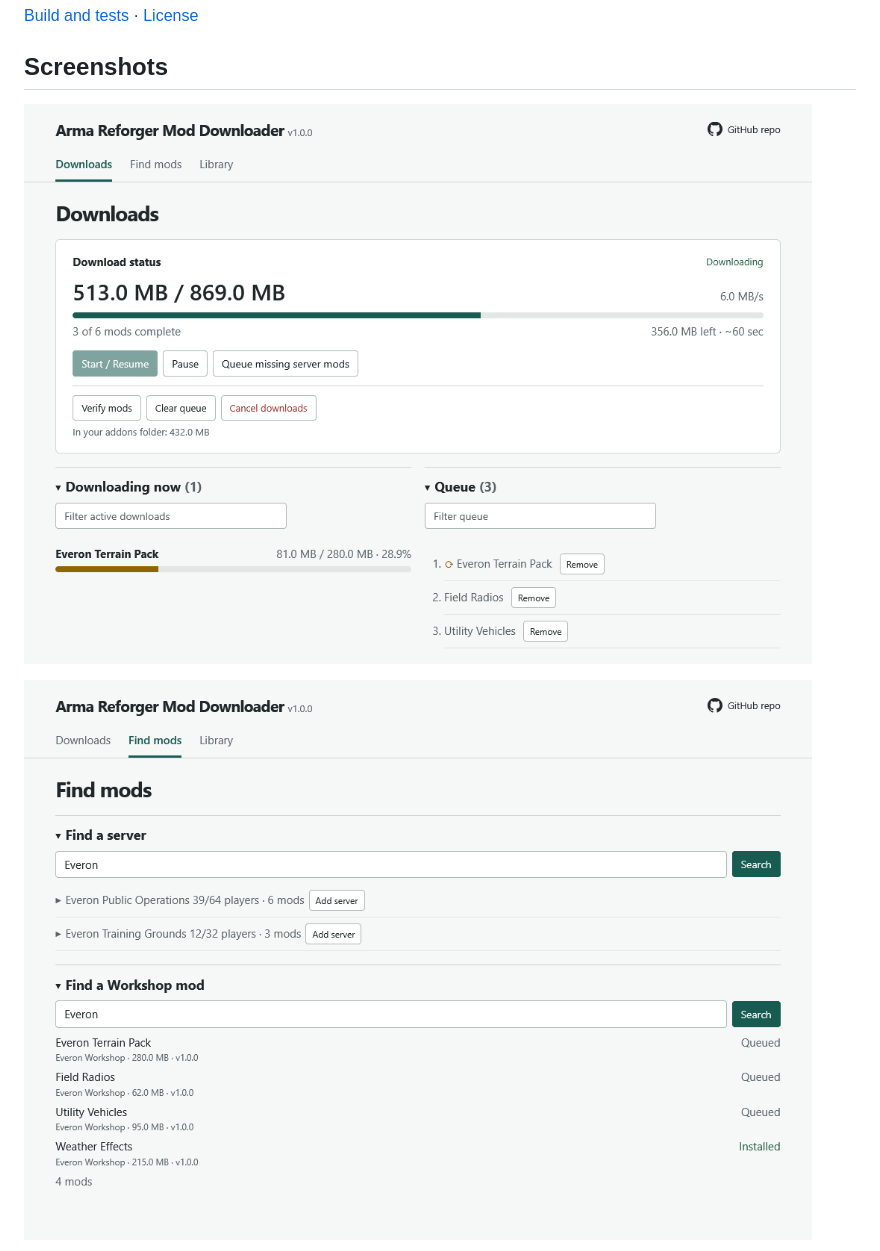
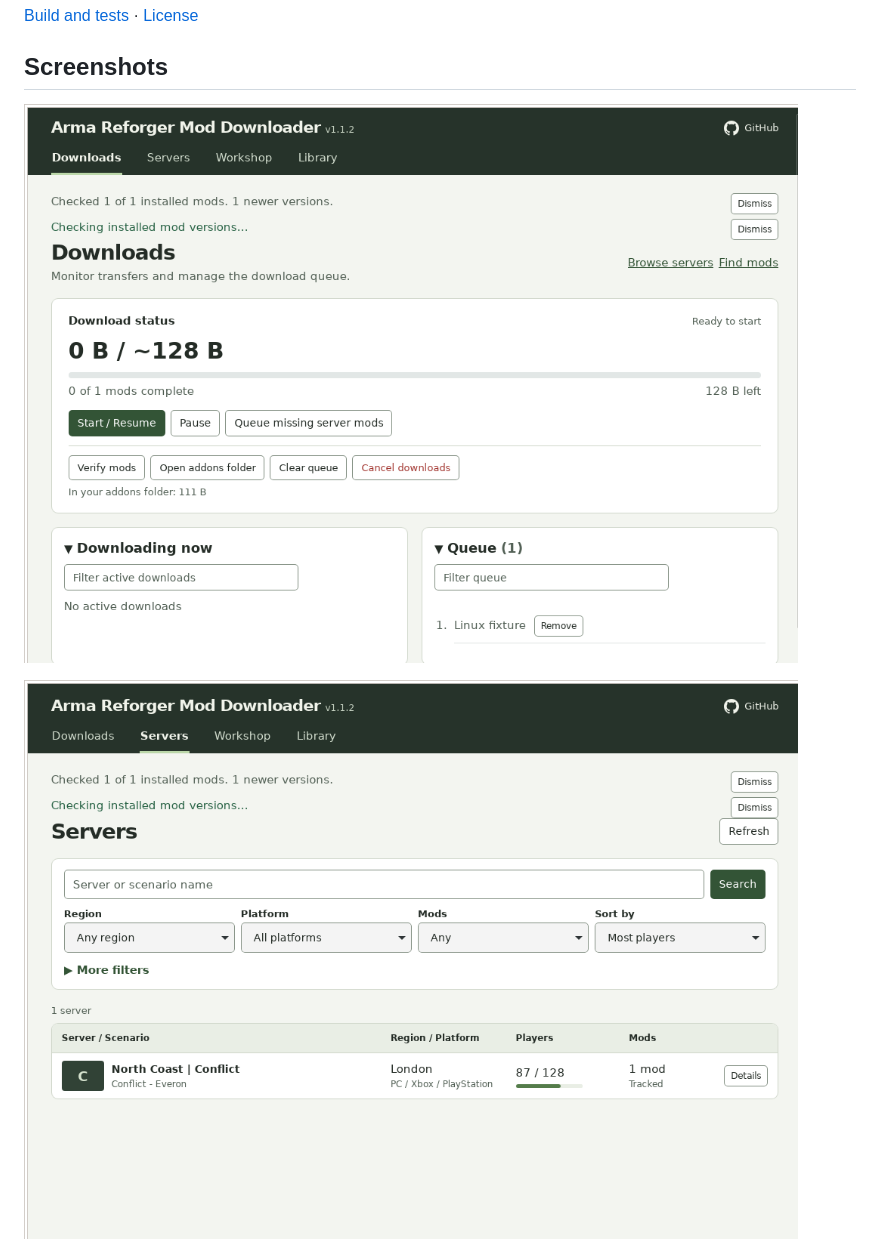
Before and after one commit to goranbalsic/arma-reforger-mod-downloader, a Markdown page: README.md, the part around one of its changes. Drawn GitHub-style; pictures changed too: docs/screenshots/discover.png, docs/screenshots/downloads.png, docs/screenshots/servers.png (added).

Commit message:
Refresh README screenshots

```diff
--- a/README.md
+++ b/README.md
@@ -34,5 +34,5 @@ On Linux, the desktop app finds the game's Steam Proton profile. Its default is
 
 ![Download progress, speed, and queued Workshop mods](docs/screenshots/downloads.png)
 
-![Search for Arma Reforger servers and Workshop mods](docs/screenshots/discover.png)
+![Live server browser with region, platform, and mod filters](docs/screenshots/servers.png)
 
```
Also changed, not shown: other parts of README.md (+3 -1 lines), docs/screenshots/library.png.
